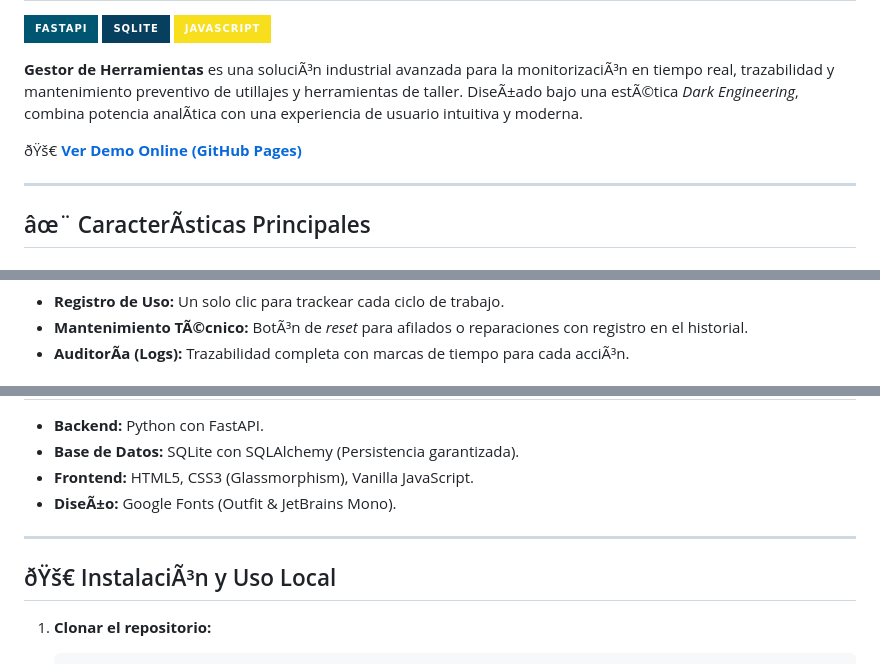
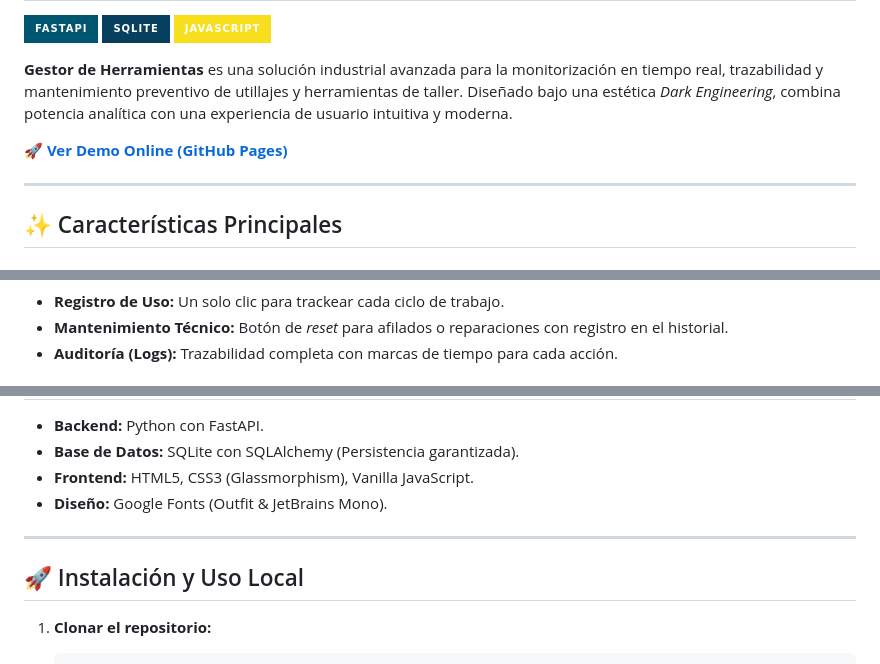
Before and after one commit to reberebe-sys/Mi-proyecto-Gestor-de-herramientas-, a Markdown page: README.md, 3 parts joined by grey strips. Drawn GitHub-style; badges without logos.

Commit message:
✨ Fix encoding and URL in README

````diff
--- a/README.md
+++ b/README.md
@@ -4,11 +4,11 @@
 [![SQLite](https://img.shields.io/badge/SQLite-07405E?style=for-the-badge&logo=sqlite&logoColor=white)](https://www.sqlite.org/)
 [![JavaScript](https://img.shields.io/badge/JavaScript-F7DF1E?style=for-the-badge&logo=javascript&logoColor=black)](https://developer.mozilla.org/en-US/docs/Web/JavaScript)
 
-**Gestor de Herramientas** es una soluciÃ³n industrial avanzada para la monitorizaciÃ³n en tiempo real, trazabilidad y mantenimiento preventivo de utillajes y herramientas de taller. DiseÃ±ado bajo una estÃ©tica *Dark Engineering*, combina potencia analÃ­tica con una experiencia de usuario intuitiva y moderna.
+**Gestor de Herramientas** es una solución industrial avanzada para la monitorización en tiempo real, trazabilidad y mantenimiento preventivo de utillajes y herramientas de taller. Diseñado bajo una estética *Dark Engineering*, combina potencia analítica con una experiencia de usuario intuitiva y moderna.
 
-ðŸš€ **[Ver Demo Online (GitHub Pages)](https://reberebe-sys.github.io/Mi-proyecto-Gestor-de-herramientas-/)**
+🚀 **[Ver Demo Online (GitHub Pages)](https://reberebe-sys.github.io/Mi-proyecto-Gestor-de-herramientas-/)**
 
 ---
 
-## âœ¨ CaracterÃ­sticas Principales
+## ✨ Características Principales
 
@@ -27,4 +27,4 @@ VisualizaciÃ³n dinÃ¡mica tipo *Grid* de las estanterÃ­as (Posiciones A1-D6
 - **Registro de Uso:** Un solo clic para trackear cada ciclo de trabajo.
-- **Mantenimiento TÃ©cnico:** BotÃ³n de *reset* para afilados o reparaciones con registro en el historial.
-- **AuditorÃ­a (Logs):** Trazabilidad completa con marcas de tiempo para cada acciÃ³n.
+- **Mantenimiento Técnico:** Botón de *reset* para afilados o reparaciones con registro en el historial.
+- **Auditoría (Logs):** Trazabilidad completa con marcas de tiempo para cada acción.
 
@@ -39,11 +39,11 @@ VisualizaciÃ³n dinÃ¡mica tipo *Grid* de las estanterÃ­as (Posiciones A1-D6
 - **Backend:** Python con FastAPI.
 - **Base de Datos:** SQLite con SQLAlchemy (Persistencia garantizada).
 - **Frontend:** HTML5, CSS3 (Glassmorphism), Vanilla JavaScript.
-- **DiseÃ±o:** Google Fonts (Outfit & JetBrains Mono).
+- **Diseño:** Google Fonts (Outfit & JetBrains Mono).
 
 ---
 
-## ðŸš€ InstalaciÃ³n y Uso Local
+## 🚀 Instalación y Uso Local
 
 1.  **Clonar el repositorio:**
     ```bash
````
Also changed, not shown: other parts of README.md (+18 -18 lines).
